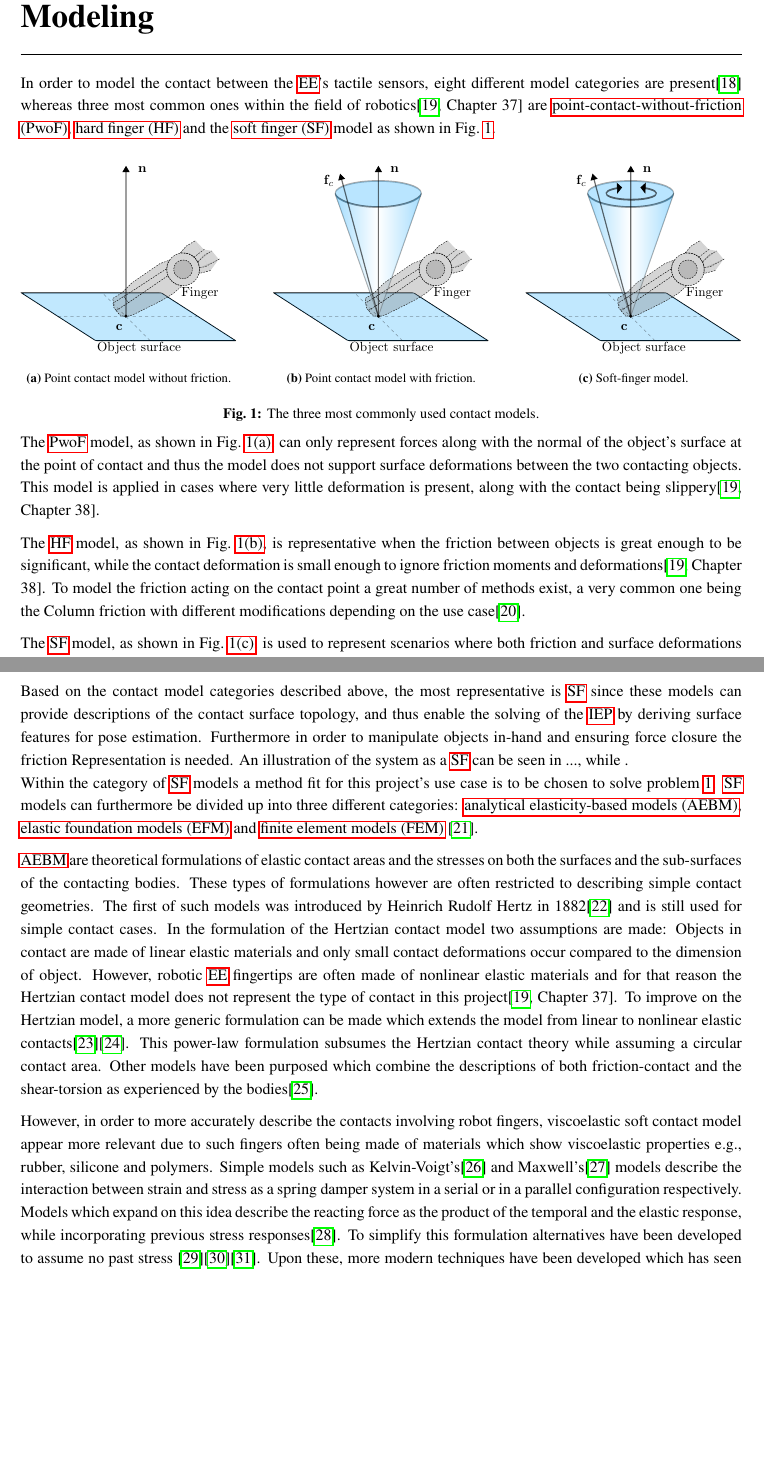
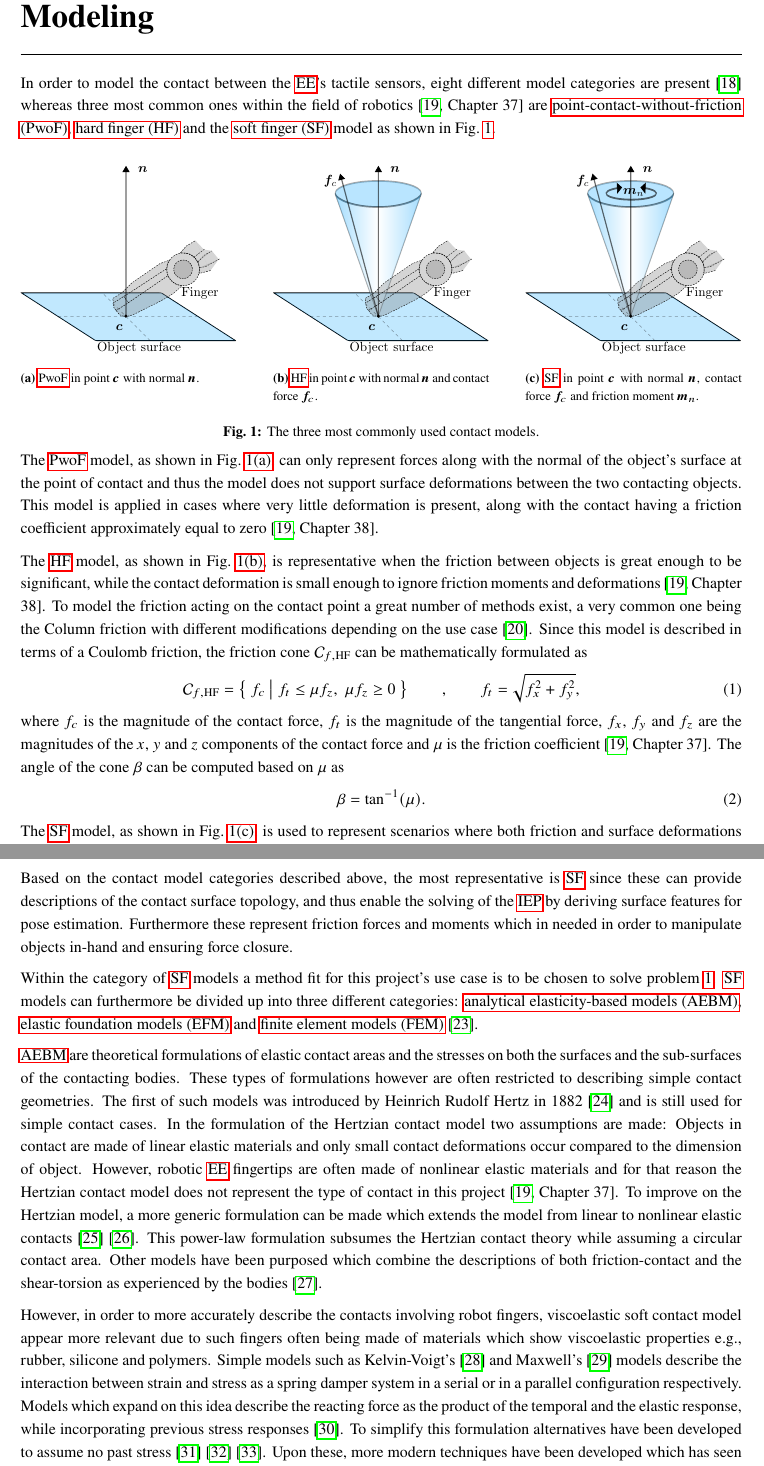
Before and after one commit to vmstavens/master-thesis, a LaTeX thesis (main.tex, which reads chapters/modeling/modeling.tex, chapters/state-of-the-art/state-of-the-art.tex, glossary.tex): two parts of pages 9 and 12 of 25, joined at a grey line, cut so that both start at the same text, the shorter picture padded with empty space. Compiled offline with pdfLaTeX.

Commit message:
fixing feedback 1

```diff
--- a/chapters/modeling/modeling.tex
+++ b/chapters/modeling/modeling.tex
@@ -1,28 +1,28 @@
 
 \chapter{Modeling} \label{ch:modeling}
 
-In order to model the contact between the \gls{ee}'s tactile sensors, eight different model categories are present\cite*{articulated-hands-force-control-and-kinematic-issues} whereas three most common ones within the field of robotics\cite[Chapter 37]{handbook-of-robotics} are \gls{pwof}, \gls{hf} and the \gls{sf} model as shown in \figref{fig:contact-models}. \medskip
+In order to model the contact between the \gls{ee}'s tactile sensors, eight different model categories are present~\cite{articulated-hands-force-control-and-kinematic-issues} whereas three most common ones within the field of robotics~\cite[Chapter 37]{handbook-of-robotics} are \gls{pwof}, \gls{hf} and the \gls{sf} model as shown in \figref{fig:contact-models}. \medskip
 
 \begin{figure}[h]
 	\centering
 	\begin{subfigure}[b]{0.3\textwidth}
 		\centering
-		\includegraphics[width=\textwidth]{chapters/modeling/fig/contact-no-friction.pdf}
-		\caption{Point contact model without friction.}
+		\includegraphics[width=\textwidth]{chapters/modeling/fig/contact-no-friction-crop.pdf}
+		\caption{\gls{pwof} in point $\bm{c}$ with normal $\bm{n}$. \\\hspace{\textwidth} }
 		\label{fig:pwof}
 	\end{subfigure}
 	\hfill
 	\begin{subfigure}[b]{0.3\textwidth}
 		\centering
-		\includegraphics[width=\textwidth]{chapters/modeling/fig/hf.pdf}
-		\caption{Point contact model with friction.}
+		\includegraphics[width=\textwidth]{chapters/modeling/fig/hf-crop.pdf}
+		\caption{\gls{hf} in point $\bm{c}$ with normal $\bm{n}$ and contact force $\bm{f}_c$.}
 		\label{fig:hf}
 	\end{subfigure}
 	\hfill
 	\begin{subfigure}[b]{0.3\textwidth}
 		\centering
-		\includegraphics[width=\textwidth]{chapters/modeling/fig/sf.pdf}
-		\caption{Soft-finger model.}
+		\includegraphics[width=\textwidth]{chapters/modeling/fig/sf-crop.pdf}
+		\caption{\gls{sf} in point $\bm{c}$ with normal $\bm{n}$, contact force $\bm{f}_c$ and friction moment $\bm{m}_n$.}
 		\label{fig:sf}
 	\end{subfigure}
 	   \caption{The three most commonly used contact models.}
@@ -30,18 +30,24 @@ In order to model the contact between the \gls{ee}'s tactile sensors, eight diff
 \end{figure}
 
 % no friction
-The \gls{pwof} model, as shown in \figref{fig:pwof}, can only represent forces along with the normal of the object's surface at the point of contact and thus the model does not support surface deformations between the two contacting objects. This model is applied in cases where very little deformation is present, along with the contact being slippery\cite[Chapter 38]{handbook-of-robotics}.\medskip
-
-% \begin{equation} \label{eq:pwof}
-% 	test
-% \end{equation}
+The \gls{pwof} model, as shown in \figref{fig:pwof}, can only represent forces along with the normal of the object's surface at the point of contact and thus the model does not support surface deformations between the two contacting objects. This model is applied in cases where very little deformation is present, along with the contact having a friction coefficient approximately equal to zero~\cite[Chapter 38]{handbook-of-robotics}.\medskip
 
 % Hard finger
-The \gls{hf} model, as shown in \figref{fig:hf}, is representative when the friction between objects is great enough to be significant, while the contact deformation is small enough to ignore friction moments and deformations\cite[Chapter 38]{handbook-of-robotics}. To model the friction acting on the contact point a great number of methods exist, a very common one being the Column friction with different modifications depending on the use case\cite*{modelling-of-joint-friction-in-robotic-manipulators-with-gear-transmissions}. \medskip
+The \gls{hf} model, as shown in \figref{fig:hf}, is representative when the friction between objects is great enough to be significant, while the contact deformation is small enough to ignore friction moments and deformations~\cite[Chapter 38]{handbook-of-robotics}. To model the friction acting on the contact point a great number of methods exist, a very common one being the Column friction with different modifications depending on the use case~\cite{modelling-of-joint-friction-in-robotic-manipulators-with-gear-transmissions}. Since this model is described in terms of a Coulomb friction, the friction cone $\mathcal{C}_{f,\text{HF}}$ can be mathematically formulated as
 %
-% \begin{equation} \label{eq:pwof}
-% 	test
-% \end{equation}
+\begin{equation}
+	\mathcal{C}_{f,\text{HF}} = \left\{ \; f_c\; \middle|\; f_{t} \le \mu f_z,\; \mu f_z \ge 0 \; \right\} \qquad , \qquad f_t = \sqrt{f_x^2 + f_y^2},
+	\label{eq:hf}
+\end{equation}
+where $f_c$ is the magnitude of the contact force, $f_t$ is the magnitude of the tangential force, $f_x$, $f_y$ and $f_z$ are the magnitudes of the $x$, $y$ and $z$ components of the contact force and $\mu$ is the friction coefficient~\cite[Chapter 37]{handbook-of-robotics}. The angle of the cone $\beta$ can be computed based on $\mu$ as
+%
+\begin{equation}
+	\beta = \tan^{-1} (\mu).
+	\label{eq:hf-cone-angle}
+\end{equation}
 
 % Soft finger
-The \gls{sf} model, as shown in \figref{fig:sf}, is used to represent scenarios where both friction and surface deformations are great enough to be impactful in the systems behavior. Due to deformations of the finger an additional torsional moment about the contact normal will be present\cite[Chapter 38]{handbook-of-robotics}. \medskip
+The \gls{sf} model, as shown in \figref{fig:sf}, is used to represent scenarios where both friction and surface deformations are great enough to be impactful in the systems behavior. Due to deformations of the finger an additional torsional moment about the contact normal will be present~\cite[Chapter 38]{handbook-of-robotics}. While an analytical formulation for the \gls{sf} relation depends on the pressure distribution inside the contact, and
+can only be derived for a limited number of special cases, the general case is approximated using
+%
+\begin{equation}
--- a/chapters/state-of-the-art/state-of-the-art.tex
+++ b/chapters/state-of-the-art/state-of-the-art.tex
@@ -1,8 +1,8 @@
-\chapter{State of the Art} \label{ch:state-of-the-art}
+\chapter{State of the Art}\label{ch:state-of-the-art}
 
-\section{Problem 1 - Tactile Perception} \label{sec:lit-rev-problem-1}
+\section{Problem 1 - Tactile Perception}\label{sec:lit-rev-problem-1}
 
-Based on the contact model categories described above, the most representative is \gls{sf} since these models can provide descriptions of the contact surface topology, and thus enable the solving of the \gls{iep} by deriving surface features for pose estimation. Furthermore in order to manipulate objects in-hand and ensuring force closure the friction Representation is needed. An illustration of the system as a \gls{sf} can be seen in ..., while .
+Based on the contact model categories described above, the most representative is \gls{sf} since these can provide descriptions of the contact surface topology, and thus enable the solving of the \gls{iep} by deriving surface features for pose estimation. Furthermore these represent friction forces and moments which in needed in order to manipulate objects in-hand and ensuring force closure.\medskip
 
 % \begin{center}
 %     \renewcommand{\arraystretch}{1.2}
@@ -37,10 +37,10 @@ Based on the contact model categories described above, the most representative i
 
 
 % subcategories of sf models
-Within the category of \gls{sf} models a method fit for this project's use case is to be chosen to solve problem \ref{prob:1}. \gls{sf} models can furthermore be divided up into three different categories: \gls{aebm}, \gls{efm} and \gls{fem} \cite{a-modified-elastic-foundation-contact-model-for-application-in-3d-models-of-the-prosthetic-knee}. \medskip
+Within the category of \gls{sf} models a method fit for this project's use case is to be chosen to solve problem \ref{prob:1}. \gls{sf} models can furthermore be divided up into three different categories: \gls{aebm}, \gls{efm} and \gls{fem}~\cite{a-modified-elastic-foundation-contact-model-for-application-in-3d-models-of-the-prosthetic-knee}. \medskip
 
 % reformulate
-\gls{aebm} are theoretical formulations of elastic contact areas and the stresses on both the surfaces and the sub-surfaces of the contacting bodies. These types of formulations however are often restricted to describing simple contact geometries. The first of such models was introduced by Heinrich Rudolf Hertz in 1882\cite*{on-the-contact-of-rigid-elastic-solids-and-on-hardness} and is still used for simple contact cases. In the formulation of the Hertzian contact model two assumptions are made: Objects in contact are made of linear elastic materials and only small contact deformations occur compared to the dimension of object. However, robotic \gls{ee} fingertips are often made of nonlinear elastic materials and for that reason the Hertzian contact model does not represent the type of contact in this project\cite[Chapter 37]{handbook-of-robotics}. To improve on the Hertzian model, a more generic formulation can be made which extends the model from linear to nonlinear elastic contacts\cite*{modeling-of-contact-mechanics-and-friction-limit-surfaces-for-soft-fingers-in-robotics-with-experimental-results}\cite*{the-haptic-and-perceptional-characteristics-of-an-anthropomorphic-curved-soft-finger-structure}. This power-law formulation subsumes the Hertzian contact theory while assuming a circular contact area. Other models have been purposed which combine the descriptions of both friction-contact and the shear-torsion as experienced by the bodies\cite{the-sliding-of-robot-fingers-under-combined-torsion-and-shear-loading}. \medskip
+\gls{aebm} are theoretical formulations of elastic contact areas and the stresses on both the surfaces and the sub-surfaces of the contacting bodies. These types of formulations however are often restricted to describing simple contact geometries. The first of such models was introduced by Heinrich Rudolf Hertz in 1882~\cite{on-the-contact-of-rigid-elastic-solids-and-on-hardness} and is still used for simple contact cases. In the formulation of the Hertzian contact model two assumptions are made: Objects in contact are made of linear elastic materials and only small contact deformations occur compared to the dimension of object. However, robotic \gls{ee} fingertips are often made of nonlinear elastic materials and for that reason the Hertzian contact model does not represent the type of contact in this project~\cite[Chapter 37]{handbook-of-robotics}. To improve on the Hertzian model, a more generic formulation can be made which extends the model from linear to nonlinear elastic contacts~\cite{modeling-of-contact-mechanics-and-friction-limit-surfaces-for-soft-fingers-in-robotics-with-experimental-results}~\cite{the-haptic-and-perceptional-characteristics-of-an-anthropomorphic-curved-soft-finger-structure}. This power-law formulation subsumes the Hertzian contact theory while assuming a circular contact area. Other models have been purposed which combine the descriptions of both friction-contact and the shear-torsion as experienced by the bodies~\cite{the-sliding-of-robot-fingers-under-combined-torsion-and-shear-loading}. \medskip
 
-However, in order to more accurately describe the contacts involving robot fingers, viscoelastic soft contact model appear more relevant due to such fingers often being made of materials which show viscoelastic properties e.g., rubber, silicone and polymers. Simple models such as  Kelvin-Voigt's\cite*{viscoelasticity} and Maxwell's\cite{on-the-dynamical-theory-of-gases} models describe the interaction between strain and stress as a spring damper system in a serial or in a parallel configuration respectively. Models which expand on this idea describe the reacting force as the product of the temporal and the elastic response, while incorporating previous stress responses\cite{mechanical-properties-and-active-remodeling-of-blood-vessels}. To simplify this formulation alternatives have been developed to assume no past stress \cite{modeling-of-viscoelastic-contacts-and-evolution-of-limit-surface-for-robotic-contact-interface}\cite*{characteristics-of-contact-and-limit-surface-for-viscoelastic-fingers}\cite*{effect-of-layer-compliance-on-frictional-behavior-of-soft-robotic-fingers}. Upon these, more modern techniques have been developed which has seen use in similar use cases as the ones of interest in this project.
+However, in order to more accurately describe the contacts involving robot fingers, viscoelastic soft contact model appear more relevant due to such fingers often being made of materials which show viscoelastic properties e.g., rubber, silicone and polymers. Simple models such as  Kelvin-Voigt's~\cite{viscoelasticity} and Maxwell's~\cite{on-the-dynamical-theory-of-gases} models describe the interaction between strain and stress as a spring damper system in a serial or in a parallel configuration respectively. Models which expand on this idea describe the reacting force as the product of the temporal and the elastic response, while incorporating previous stress responses~\cite{mechanical-properties-and-active-remodeling-of-blood-vessels}. To simplify this formulation alternatives have been developed to assume no past stress~\cite{modeling-of-viscoelastic-contacts-and-evolution-of-limit-surface-for-robotic-contact-interface}~\cite{characteristics-of-contact-and-limit-surface-for-viscoelastic-fingers}~\cite{effect-of-layer-compliance-on-frictional-behavior-of-soft-robotic-fingers}. Upon these, more modern techniques have been developed which has seen use in similar use cases as the ones of interest in this project.
 % AEBM modern method 2 - A new algorithm for computing the indentation of a rigid body - reformulate - are frictionless MIM (matrix inversion).
--- a/glossary.tex
+++ b/glossary.tex
@@ -38,7 +38,7 @@
 
 \newacronym{pwof}{PwoF}{point-contact-without-friction}
 
-\newacronym{iep}{IEP}{inverse elasticity problem}
+\newacronym{iep}{IEP}{Inverse Elasticity Problem}
 
 \newacronym{mim}{MIM}{Matrix Inversion Method}
 
```
Also changed, not shown: chapters/introduction/introduction.tex (+12 -13 lines), chapters/modeling/fig/contact-no-friction-crop.pdf (added), chapters/modeling/fig/force-closure-schematic-crop.pdf (added), chapters/modeling/fig/friction-cone-schematic-crop.pdf (added), chapters/modeling/fig/hf-crop.pdf (added), chapters/modeling/fig/sf-crop.pdf (added), main.pdf, resources.bib (line endings or trailing spaces), chapters/modeling/modeling.tex (28 more changed lines), chapters/state-of-the-art/state-of-the-art.tex (24 more changed lines), glossary.tex (16 more changed lines).
